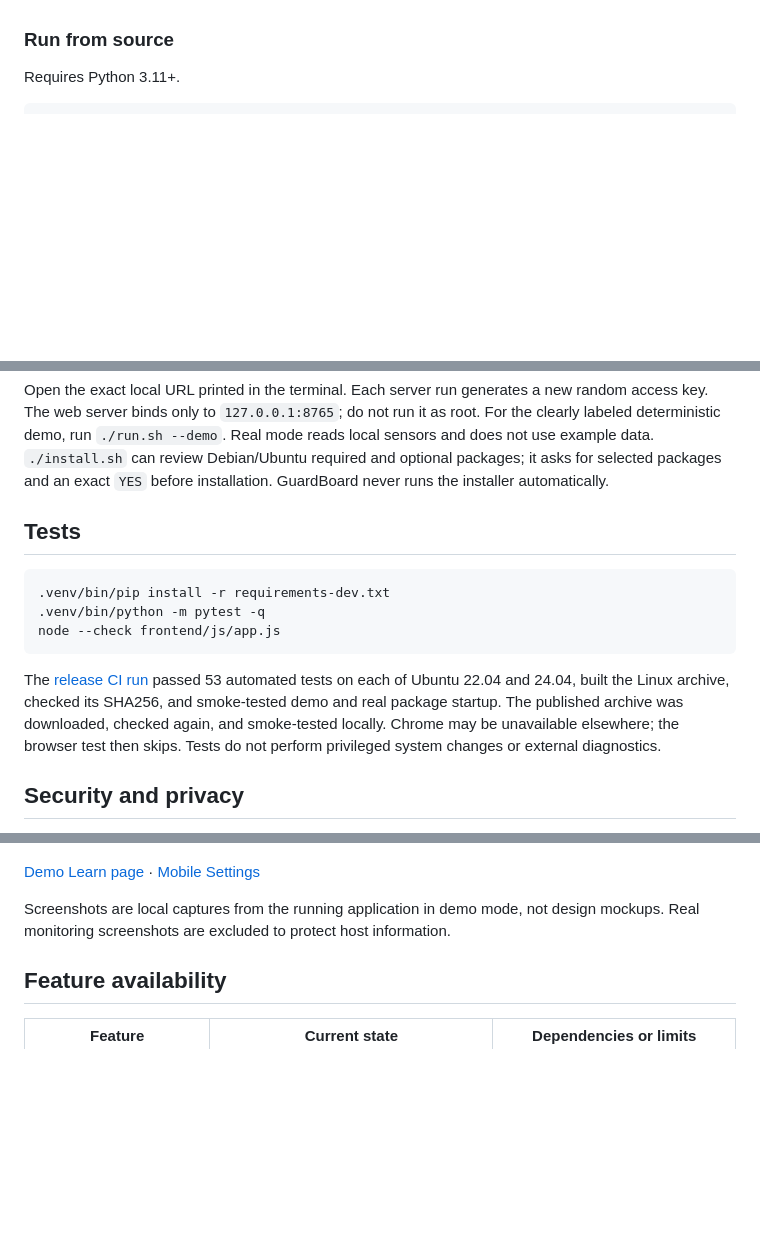
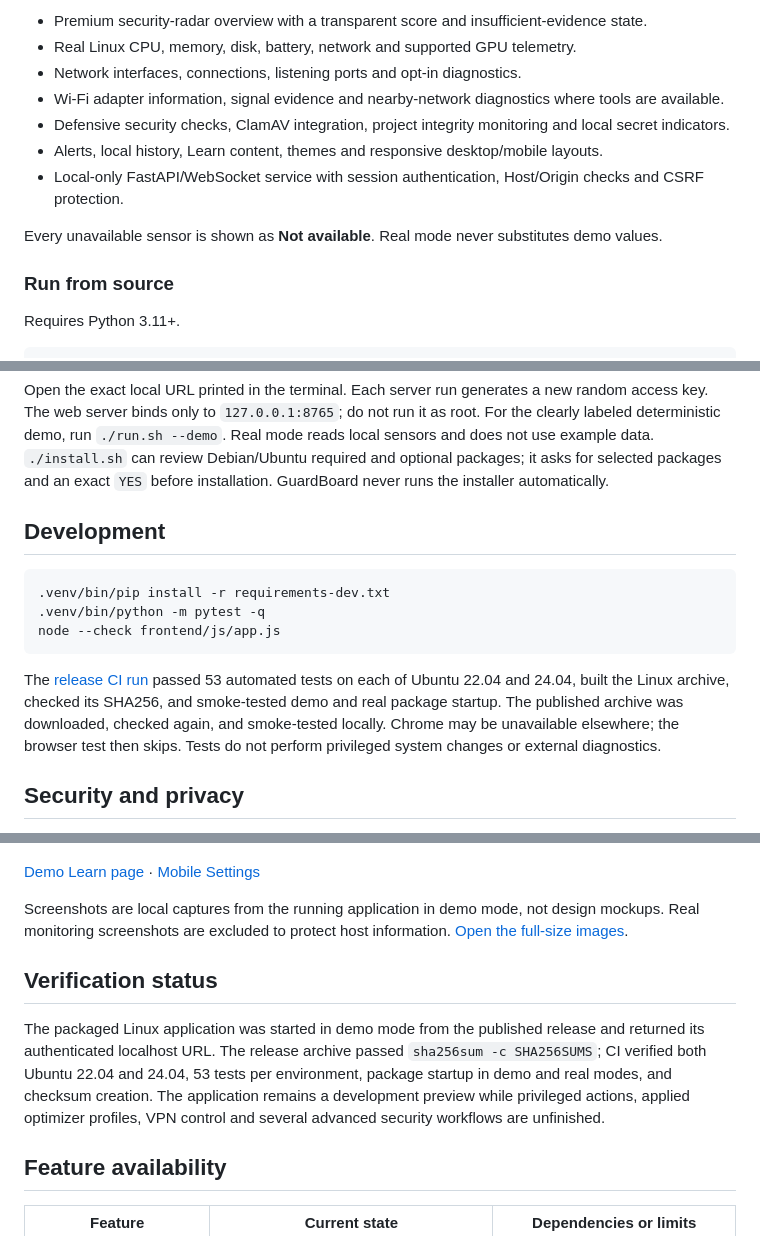
Before and after one commit to shomatoff/GuardBoard, a Markdown page: README.md, 3 parts joined by grey strips. GitHub-like rendering; blank space fills up the shorter version.

````diff
--- a/README.md
+++ b/README.md
@@ -20,3 +43,12 @@ The archive bundles Python dependencies and the local frontend for Linux x64. It
+- Premium security-radar overview with a transparent score and insufficient-evidence state.
+- Real Linux CPU, memory, disk, battery, network and supported GPU telemetry.
+- Network interfaces, connections, listening ports and opt-in diagnostics.
+- Wi-Fi adapter information, signal evidence and nearby-network diagnostics where tools are available.
+- Defensive security checks, ClamAV integration, project integrity monitoring and local secret indicators.
+- Alerts, local history, Learn content, themes and responsive desktop/mobile layouts.
+- Local-only FastAPI/WebSocket service with session authentication, Host/Origin checks and CSRF protection.
+
+Every unavailable sensor is shown as **Not available**. Real mode never substitutes demo values.
 
 ### Run from source
 
@@ -30,7 +62,7 @@ python3 -m venv .venv
 
 Open the exact local URL printed in the terminal. Each server run generates a new random access key. The web server binds only to `127.0.0.1:8765`; do not run it as root. For the clearly labeled deterministic demo, run `./run.sh --demo`. Real mode reads local sensors and does not use example data. `./install.sh` can review Debian/Ubuntu required and optional packages; it asks for selected packages and an exact `YES` before installation. GuardBoard never runs the installer automatically.
 
-## Tests
+## Development
 
 ```bash
 .venv/bin/pip install -r requirements-dev.txt
@@ -58,7 +90,11 @@ Ubuntu 24.04 on AMD hardware has been smoke tested. Other distributions and sens
 
 [Demo Learn page](docs/screenshots/demo-learn.png) · [Mobile Settings](docs/screenshots/demo-settings-mobile.png)
 
-Screenshots are local captures from the running application in demo mode, not design mockups. Real monitoring screenshots are excluded to protect host information.
+Screenshots are local captures from the running application in demo mode, not design mockups. Real monitoring screenshots are excluded to protect host information. [Open the full-size images](docs/screenshots/).
+
+## Verification status
+
+The packaged Linux application was started in demo mode from the published release and returned its authenticated localhost URL. The release archive passed `sha256sum -c SHA256SUMS`; CI verified both Ubuntu 22.04 and 24.04, 53 tests per environment, package startup in demo and real modes, and checksum creation. The application remains a development preview while privileged actions, applied optimizer profiles, VPN control and several advanced security workflows are unfinished.
 
 ## Feature availability
 
````
Also changed, not shown: other parts of README.md (+30 -7 lines).
